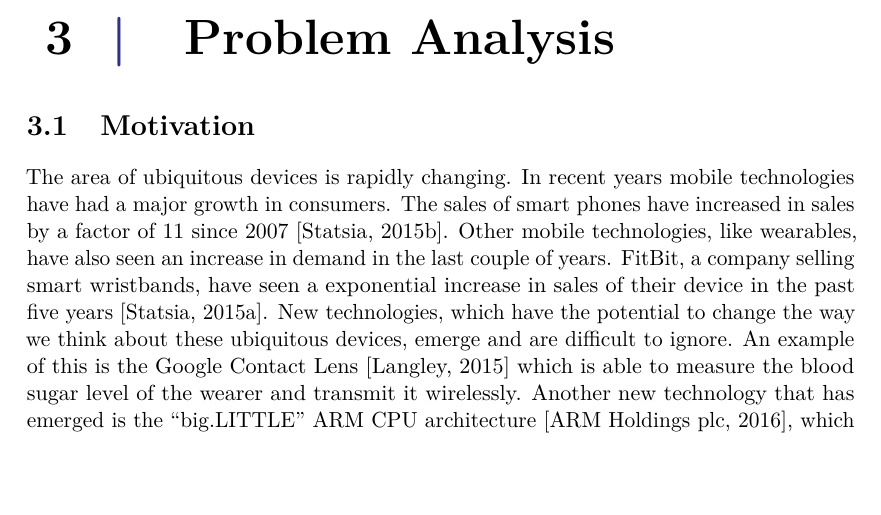
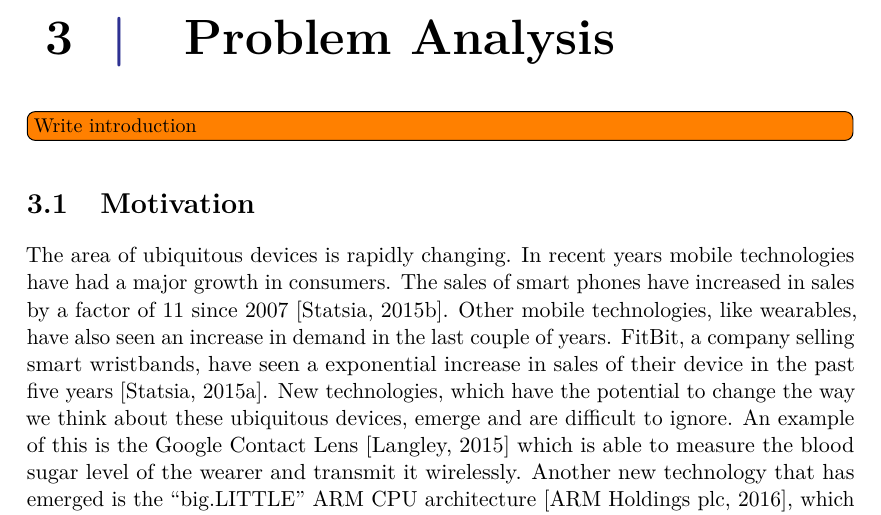
Before and after one commit to Shaderex/SW8-Report, a LaTeX thesis (super_main.tex, which reads content/problem_analysis/problem_analysis.tex): part of page 15 of 56, cut so that both start at the same text, the shorter picture padded with empty space. Compiled offline with pdfLaTeX.

Commit message:
Add todo

```diff
--- a/content/problem_analysis/problem_analysis.tex
+++ b/content/problem_analysis/problem_analysis.tex
@@ -2,6 +2,7 @@
 
 \chapter{Problem Analysis}
 \label{cha:problem_analysis}
+\todo[inline]{Write introduction}
 
 \input{content/problem_analysis/motivation}
 
```
